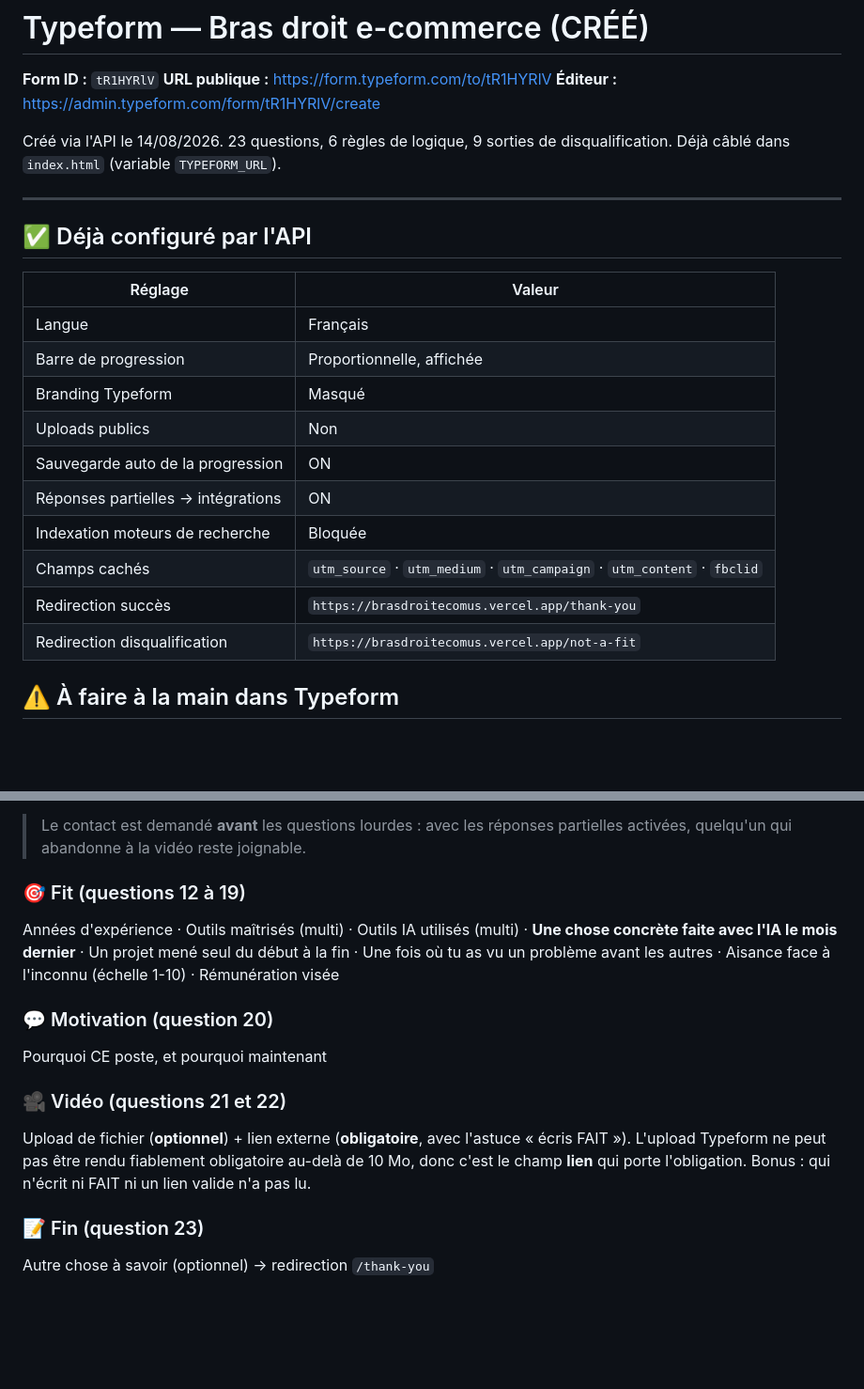
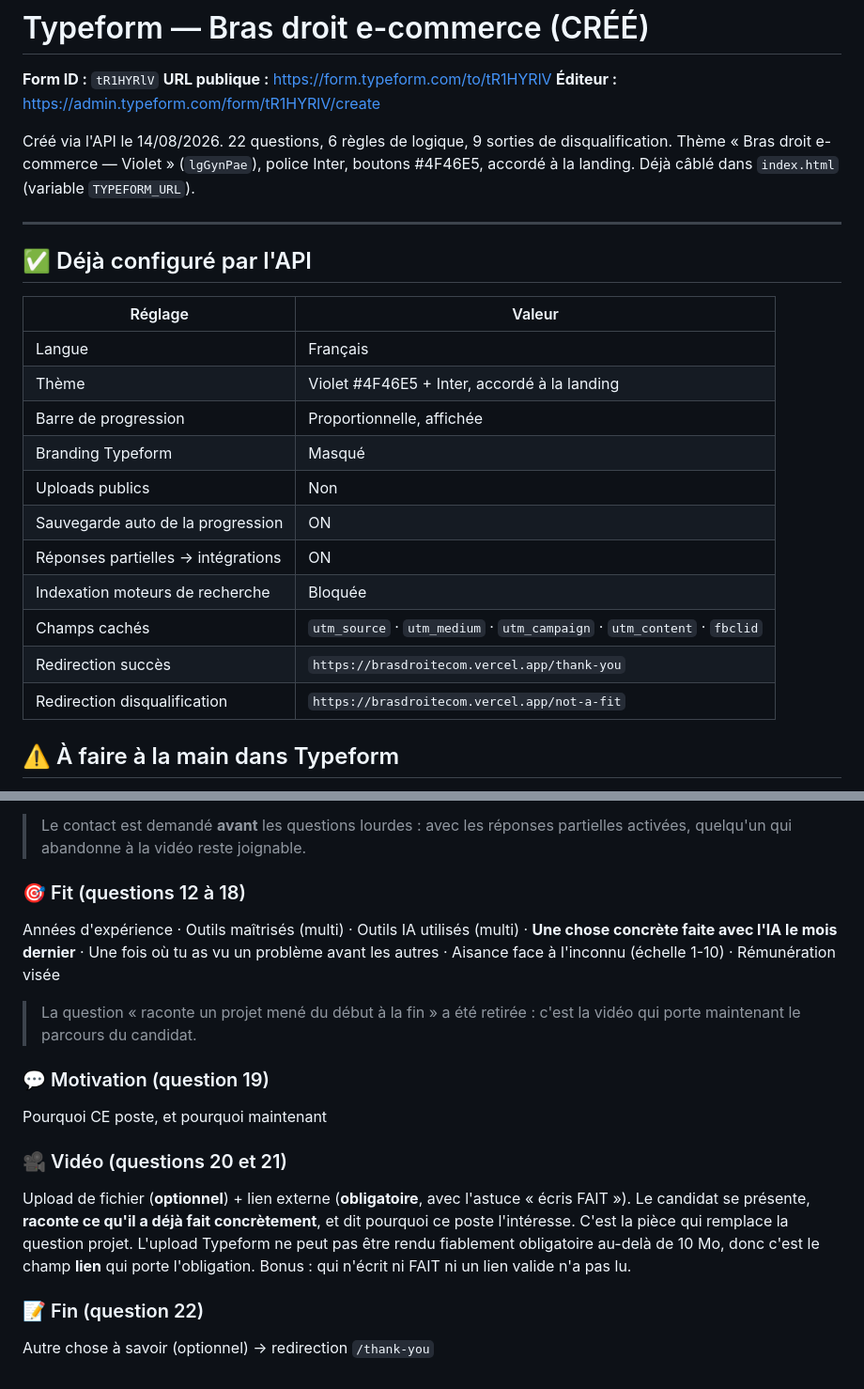
Before and after one commit to musculationnutritioncyber/brasdroitecom, a Markdown page: TYPEFORM-BLUEPRINT.md, 2 parts joined by grey strips. Shown at 94% size. GitHub-like rendering; blank space fills up the shorter version.

Commit message:
Doc Typeform: 22 questions, theme violet, URLs live

```diff
--- a/TYPEFORM-BLUEPRINT.md
+++ b/TYPEFORM-BLUEPRINT.md
@@ -4,7 +4,8 @@
 **URL publique :** https://form.typeform.com/to/tR1HYRlV
 **Éditeur :** https://admin.typeform.com/form/tR1HYRlV/create
 
-Créé via l'API le 14/08/2026. 23 questions, 6 règles de logique, 9 sorties de disqualification.
+Créé via l'API le 14/08/2026. 22 questions, 6 règles de logique, 9 sorties de disqualification.
+Thème « Bras droit e-commerce — Violet » (`lgGynPae`), police Inter, boutons #4F46E5, accordé à la landing.
 Déjà câblé dans `index.html` (variable `TYPEFORM_URL`).
 
 ---
@@ -14,6 +15,7 @@ Déjà câblé dans `index.html` (variable `TYPEFORM_URL`).
 | Réglage | Valeur |
 |---|---|
 | Langue | Français |
+| Thème | Violet #4F46E5 + Inter, accordé à la landing |
 | Barre de progression | Proportionnelle, affichée |
 | Branding Typeform | Masqué |
 | Uploads publics | Non |
@@ -21,8 +23,8 @@ Déjà câblé dans `index.html` (variable `TYPEFORM_URL`).
 | Réponses partielles → intégrations | ON |
 | Indexation moteurs de recherche | Bloquée |
 | Champs cachés | `utm_source` · `utm_medium` · `utm_campaign` · `utm_content` · `fbclid` |
-| Redirection succès | `https://brasdroitecomus.vercel.app/thank-you` |
-| Redirection disqualification | `https://brasdroitecomus.vercel.app/not-a-fit` |
+| Redirection succès | `https://brasdroitecom.vercel.app/thank-you` |
+| Redirection disqualification | `https://brasdroitecom.vercel.app/not-a-fit` |
 
 ## ⚠️ À faire à la main dans Typeform
 
@@ -58,19 +60,24 @@ Prénom · Email · WhatsApp · Ville et pays · Lien LinkedIn/portfolio (option
 
 > Le contact est demandé **avant** les questions lourdes : avec les réponses partielles activées, quelqu'un qui abandonne à la vidéo reste joignable.
 
-### 🎯 Fit (questions 12 à 19)
+### 🎯 Fit (questions 12 à 18)
 Années d'expérience · Outils maîtrisés (multi) · Outils IA utilisés (multi) ·
-**Une chose concrète faite avec l'IA le mois dernier** · Un projet mené seul du début à la fin ·
+**Une chose concrète faite avec l'IA le mois dernier** ·
 Une fois où tu as vu un problème avant les autres · Aisance face à l'inconnu (échelle 1-10) ·
 Rémunération visée
 
-### 💬 Motivation (question 20)
+> La question « raconte un projet mené du début à la fin » a été retirée : c'est la vidéo qui
+> porte maintenant le parcours du candidat.
+
+### 💬 Motivation (question 19)
 Pourquoi CE poste, et pourquoi maintenant
 
-### 🎥 Vidéo (questions 21 et 22)
+### 🎥 Vidéo (questions 20 et 21)
 Upload de fichier (**optionnel**) + lien externe (**obligatoire**, avec l'astuce « écris FAIT »).
+Le candidat se présente, **raconte ce qu'il a déjà fait concrètement**, et dit pourquoi ce poste
+l'intéresse. C'est la pièce qui remplace la question projet.
 L'upload Typeform ne peut pas être rendu fiablement obligatoire au-delà de 10 Mo, donc c'est le
 champ **lien** qui porte l'obligation. Bonus : qui n'écrit ni FAIT ni un lien valide n'a pas lu.
 
-### 📝 Fin (question 23)
+### 📝 Fin (question 22)
 Autre chose à savoir (optionnel) → redirection `/thank-you`
```
